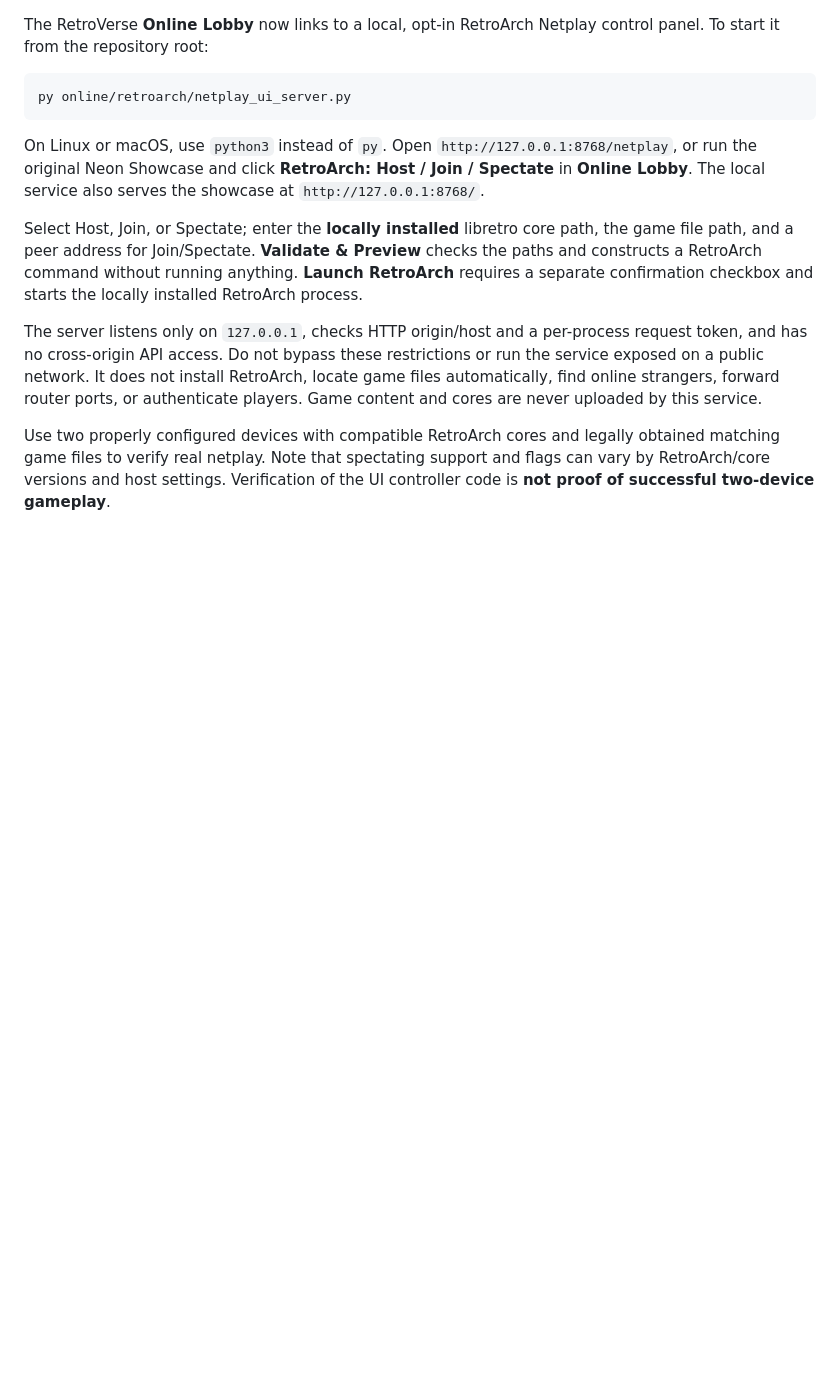
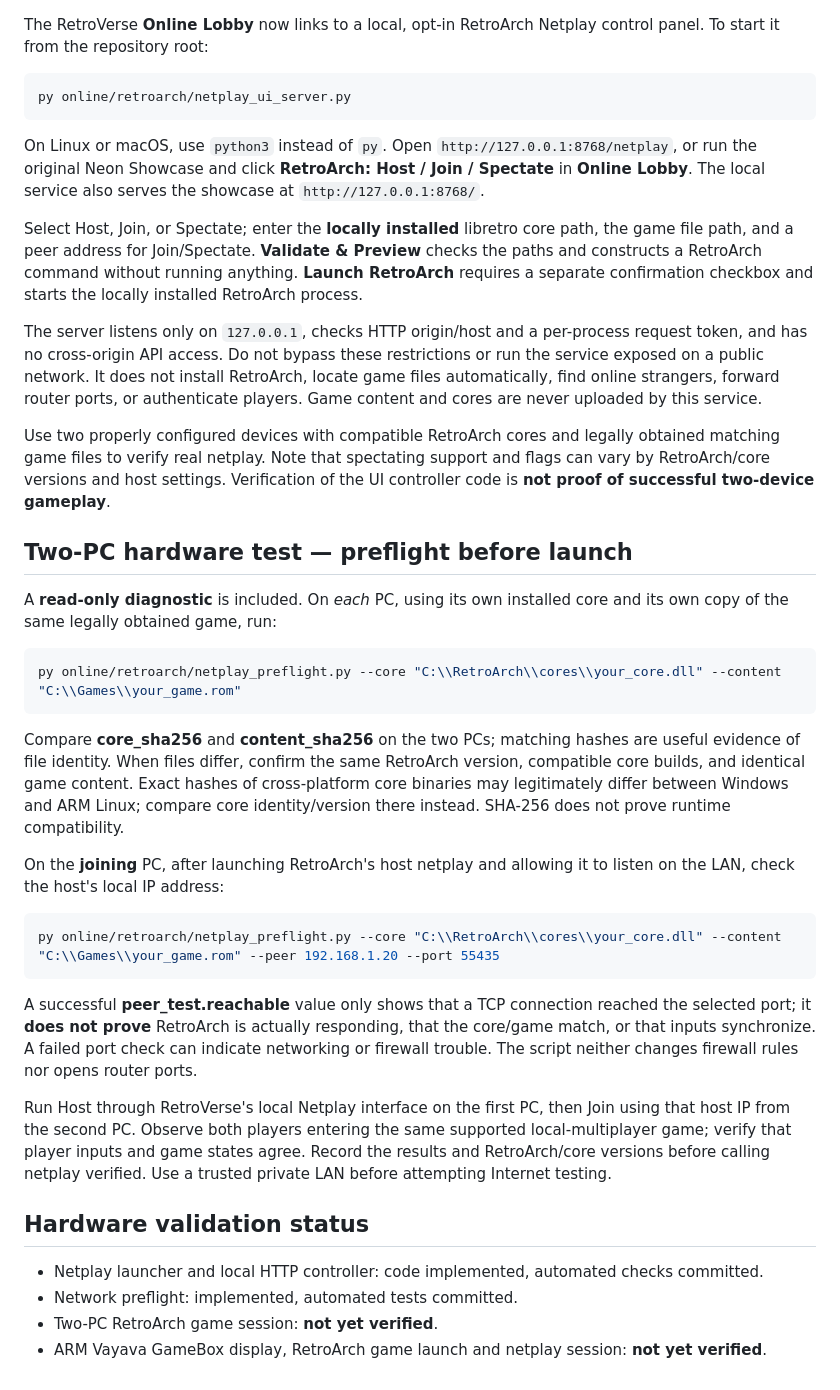
Before and after one commit to Cardsmageanime/RetroVerse, a Markdown page: online/retroarch/README.md, the part around the change. Drawn GitHub-style; blank space fills up the shorter version.

Commit message:
docs: add two-PC RetroArch session validation and read-only preflight instructions

````diff
--- a/online/retroarch/README.md
+++ b/online/retroarch/README.md
@@ -40,3 +40,30 @@ Select Host, Join, or Spectate; enter the **locally installed** libretro core pa
 The server listens only on `127.0.0.1`, checks HTTP origin/host and a per-process request token, and has no cross-origin API access. Do not bypass these restrictions or run the service exposed on a public network. It does not install RetroArch, locate game files automatically, find online strangers, forward router ports, or authenticate players. Game content and cores are never uploaded by this service.
 
 Use two properly configured devices with compatible RetroArch cores and legally obtained matching game files to verify real netplay. Note that spectating support and flags can vary by RetroArch/core versions and host settings. Verification of the UI controller code is **not proof of successful two-device gameplay**.
+
+## Two-PC hardware test — preflight before launch
+
+A **read-only diagnostic** is included. On *each* PC, using its own installed core and its own copy of the same legally obtained game, run:
+
+```powershell
+py online/retroarch/netplay_preflight.py --core "C:\\RetroArch\\cores\\your_core.dll" --content "C:\\Games\\your_game.rom"
+```
+
+Compare **core_sha256** and **content_sha256** on the two PCs; matching hashes are useful evidence of file identity. When files differ, confirm the same RetroArch version, compatible core builds, and identical game content. Exact hashes of cross-platform core binaries may legitimately differ between Windows and ARM Linux; compare core identity/version there instead. SHA-256 does not prove runtime compatibility.
+
+On the **joining** PC, after launching RetroArch's host netplay and allowing it to listen on the LAN, check the host's local IP address:
+
+```powershell
+py online/retroarch/netplay_preflight.py --core "C:\\RetroArch\\cores\\your_core.dll" --content "C:\\Games\\your_game.rom" --peer 192.168.1.20 --port 55435
+```
+
+A successful **peer_test.reachable** value only shows that a TCP connection reached the selected port; it **does not prove** RetroArch is actually responding, that the core/game match, or that inputs synchronize. A failed port check can indicate networking or firewall trouble. The script neither changes firewall rules nor opens router ports.
+
+Run Host through RetroVerse's local Netplay interface on the first PC, then Join using that host IP from the second PC. Observe both players entering the same supported local-multiplayer game; verify that player inputs and game states agree. Record the results and RetroArch/core versions before calling netplay verified. Use a trusted private LAN before attempting Internet testing.
+
+## Hardware validation status
+
+- Netplay launcher and local HTTP controller: code implemented, automated checks committed.
+- Network preflight: implemented, automated tests committed.
+- Two-PC RetroArch game session: **not yet verified**.
+- ARM Vayava GameBox display, RetroArch game launch and netplay session: **not yet verified**.
````
